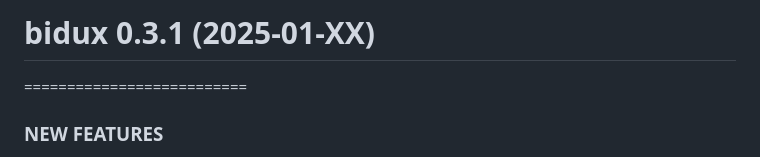
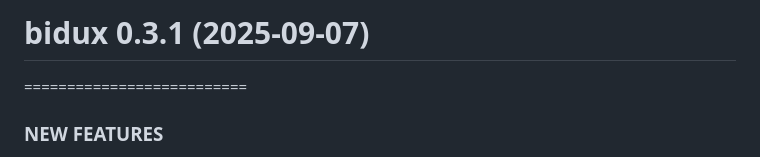
Before and after one commit to jrwinget/bidux, a Markdown page: NEWS.md, the part around the change. Rendered like a GitHub page.

Commit message:
Update release date for bidux 0.3.1
Update placeholder with correct acceptance/release date

```diff
--- a/NEWS.md
+++ b/NEWS.md
@@ -1,4 +1,4 @@
-# bidux 0.3.1 (2025-01-XX)
+# bidux 0.3.1 (2025-09-07)
 ==========================
 
 ### NEW FEATURES
```
